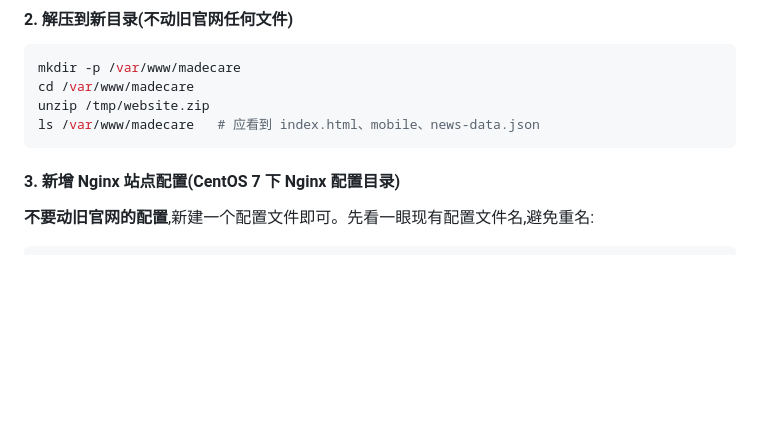
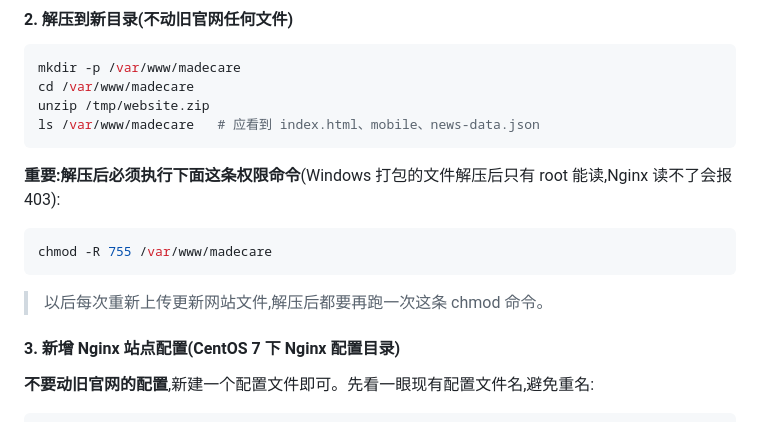
Before and after one commit to xiaoy23333/Madecare-Website, a Markdown page: 官网部署到云服务器指南.md, the part around the change. Drawn GitHub-style; blank space fills up the shorter version.

Commit message:
部署指南补充：解压后必须 chmod -R 755（Windows打包文件解压后权限700导致Nginx 403）

````diff
--- a/官网部署到云服务器指南.md
+++ b/官网部署到云服务器指南.md
@@ -103,6 +103,14 @@ cd /var/www/madecare
 unzip /tmp/website.zip
 ls /var/www/madecare   # 应看到 index.html、mobile、news-data.json
 ```
+
+**重要:解压后必须执行下面这条权限命令**(Windows 打包的文件解压后只有 root 能读,Nginx 读不了会报 403):
+
+```bash
+chmod -R 755 /var/www/madecare
+```
+
+> 以后每次重新上传更新网站文件,解压后都要再跑一次这条 chmod 命令。
 
 #### 3. 新增 Nginx 站点配置(CentOS 7 下 Nginx 配置目录)
 
````
